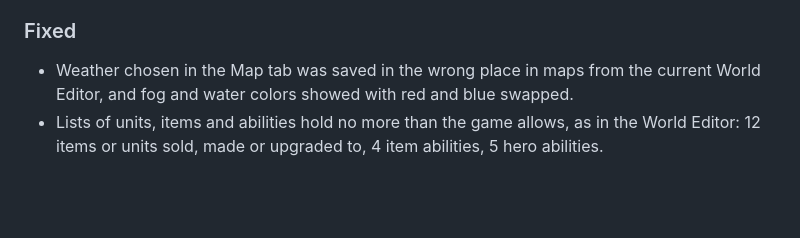
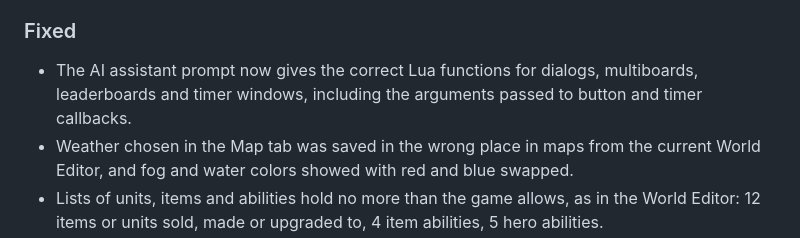
Before and after one commit to gabaudette/wc3-toolkit, a Markdown page: CHANGELOG.md, the part around the change. Rendered like a GitHub page; blank space fills up the shorter version.

```diff
--- a/CHANGELOG.md
+++ b/CHANGELOG.md
@@ -196,6 +196,8 @@ under "What's new".
 
 ### Fixed
 
+- The AI assistant prompt now gives the correct Lua functions for dialogs, multiboards,
+  leaderboards and timer windows, including the arguments passed to button and timer callbacks.
 - Weather chosen in the Map tab was saved in the wrong place in maps from the current World
   Editor, and fog and water colors showed with red and blue swapped.
 - Lists of units, items and abilities hold no more than the game allows, as in the World
```
Also changed, not shown: docs/assistant-prompt.md (+35 -2 lines), docs/devlog.md (+14 -0 lines).
